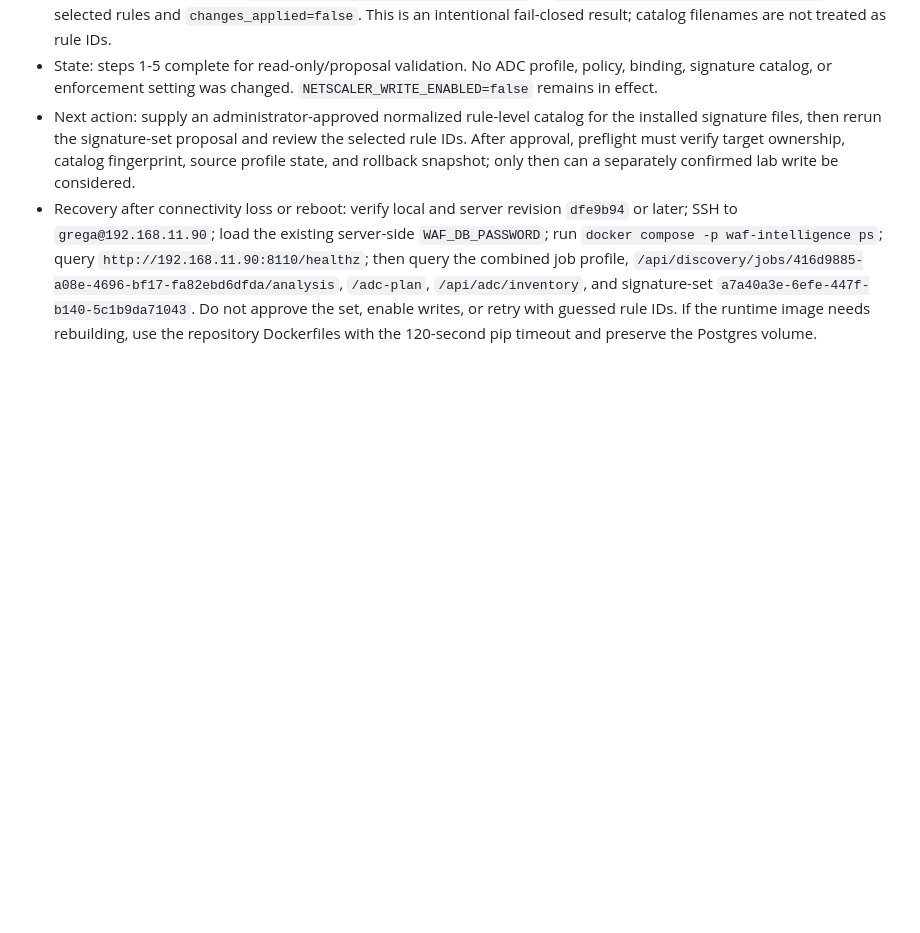
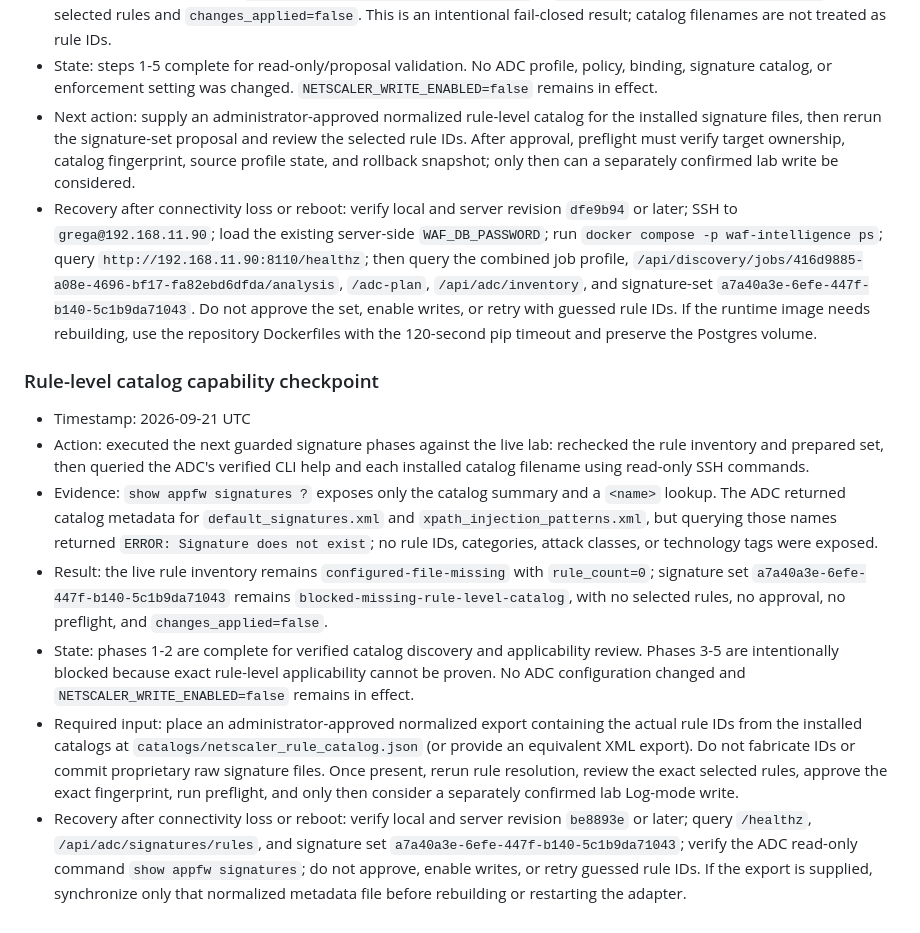
Before and after one commit to grega-zoubek/WAF-helper, a Markdown page: WAF_ANALYSIS_ROADMAP.md, the part around the change. Drawn GitHub-style; blank space fills up the shorter version.

Commit message:
Document rule catalog capability check

```diff
--- a/WAF_ANALYSIS_ROADMAP.md
+++ b/WAF_ANALYSIS_ROADMAP.md
@@ -365,3 +365,13 @@ If connectivity is lost or a machine reboots:
 - State: steps 1-5 complete for read-only/proposal validation. No ADC profile, policy, binding, signature catalog, or enforcement setting was changed. `NETSCALER_WRITE_ENABLED=false` remains in effect.
 - Next action: supply an administrator-approved normalized rule-level catalog for the installed signature files, then rerun the signature-set proposal and review the selected rule IDs. After approval, preflight must verify target ownership, catalog fingerprint, source profile state, and rollback snapshot; only then can a separately confirmed lab write be considered.
 - Recovery after connectivity loss or reboot: verify local and server revision `dfe9b94` or later; SSH to `grega@192.168.11.90`; load the existing server-side `WAF_DB_PASSWORD`; run `docker compose -p waf-intelligence ps`; query `http://192.168.11.90:8110/healthz`; then query the combined job profile, `/api/discovery/jobs/416d9885-a08e-4696-bf17-fa82ebd6dfda/analysis`, `/adc-plan`, `/api/adc/inventory`, and signature-set `a7a40a3e-6efe-447f-b140-5c1b9da71043`. Do not approve the set, enable writes, or retry with guessed rule IDs. If the runtime image needs rebuilding, use the repository Dockerfiles with the 120-second pip timeout and preserve the Postgres volume.
+
+### Rule-level catalog capability checkpoint
+
+- Timestamp: 2026-09-21 UTC
+- Action: executed the next guarded signature phases against the live lab: rechecked the rule inventory and prepared set, then queried the ADC's verified CLI help and each installed catalog filename using read-only SSH commands.
+- Evidence: `show appfw signatures ?` exposes only the catalog summary and a `<name>` lookup. The ADC returned catalog metadata for `default_signatures.xml` and `xpath_injection_patterns.xml`, but querying those names returned `ERROR: Signature does not exist`; no rule IDs, categories, attack classes, or technology tags were exposed.
+- Result: the live rule inventory remains `configured-file-missing` with `rule_count=0`; signature set `a7a40a3e-6efe-447f-b140-5c1b9da71043` remains `blocked-missing-rule-level-catalog`, with no selected rules, no approval, no preflight, and `changes_applied=false`.
+- State: phases 1-2 are complete for verified catalog discovery and applicability review. Phases 3-5 are intentionally blocked because exact rule-level applicability cannot be proven. No ADC configuration changed and `NETSCALER_WRITE_ENABLED=false` remains in effect.
+- Required input: place an administrator-approved normalized export containing the actual rule IDs from the installed catalogs at `catalogs/netscaler_rule_catalog.json` (or provide an equivalent XML export). Do not fabricate IDs or commit proprietary raw signature files. Once present, rerun rule resolution, review the exact selected rules, approve the exact fingerprint, run preflight, and only then consider a separately confirmed lab Log-mode write.
+- Recovery after connectivity loss or reboot: verify local and server revision `be8893e` or later; query `/healthz`, `/api/adc/signatures/rules`, and signature set `a7a40a3e-6efe-447f-b140-5c1b9da71043`; verify the ADC read-only command `show appfw signatures`; do not approve, enable writes, or retry guessed rule IDs. If the export is supplied, synchronize only that normalized metadata file before rebuilding or restarting the adapter.
```
